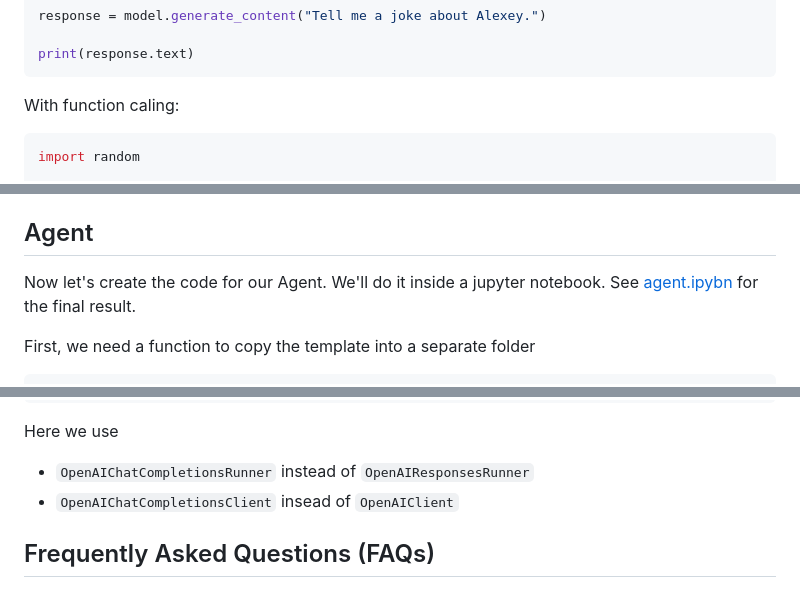
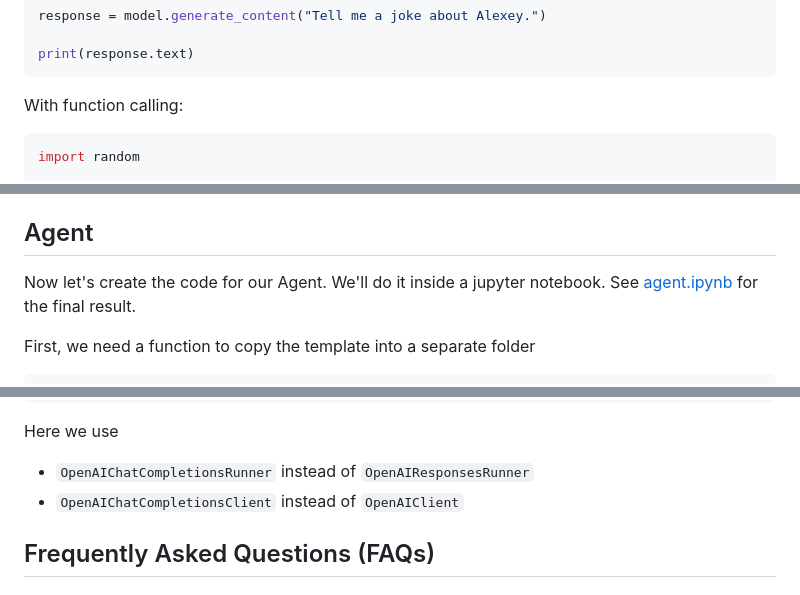
Before and after one commit to RajdeepKushwaha5/coding-agent-using-django, a Markdown page: README.md, 3 parts joined by grey strips. Drawn GitHub-style.

````diff
--- a/README.md
+++ b/README.md
@@ -89,7 +86,7 @@ response = model.generate_content("Tell me a joke about Alexey.")
 print(response.text)
 ```
 
-With function caling:
+With function calling:
 
 ```python
 import random
@@ -308,7 +302,7 @@ We can update `base.html` with [this code](django_template/templates/base.html).
 ## Agent
 
 Now let's create the code for our Agent. We'll do it inside a jupyter notebook.
-See [agent.ipybn](agent.ipynb) for the final result.
+See [agent.ipynb](agent.ipynb) for the final result.
 
 First, we need a function to copy the template into a separate folder
 
@@ -768,7 +762,7 @@ runner.run()
 Here we use
 
 - `OpenAIChatCompletionsRunner` instead of `OpenAIResponsesRunner`
-- `OpenAIChatCompletionsClient` insead of `OpenAIClient`
+- `OpenAIChatCompletionsClient` instead of `OpenAIClient`
 
 
 
````
Also changed, not shown: other parts of README.md (+20 -26 lines).
